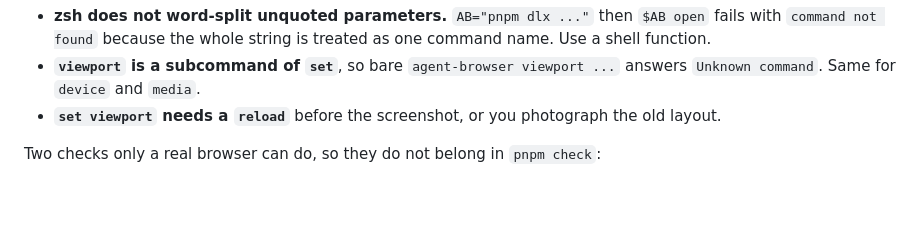
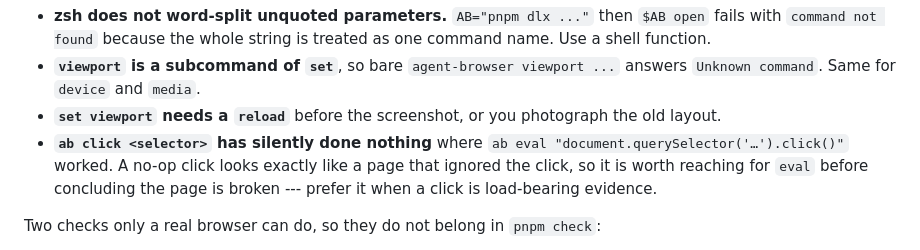
Before and after one commit to comp4020-agentic-coding-studio/comp4020-ass1-Alida9898, a Markdown page: CLAUDE.md, the part around the change. Rendered like a GitHub page; blank space fills up the shorter version.

Commit message:
harness: note that agent-browser's click can no-op, and eval does not
I reported the status line as not updating across the three listening states. It
was; my probe was not clicking. `ab click "#listen"` did nothing while
`ab eval "document.querySelector('#listen').click()"` drove it correctly, and all
three states then read exactly as intended.

Worth writing down because the failure mode is indistinguishable from a real bug: a
click that no-ops looks the same as a page ignoring the click, and the obvious next
move is to go hunting in code that is fine. In CLAUDE.md with the other
agent-browser gotchas, alongside the advice to prefer eval whenever a click is
load-bearing evidence.

Co-Authored-By: Claude Opus 5 (1M context) <noreply@anthropic.com>

```diff
--- a/CLAUDE.md
+++ b/CLAUDE.md
@@ -204,6 +204,11 @@ Three things that cost time the first run:
   answers `Unknown command`. Same for `device` and `media`.
 - **`set viewport` needs a `reload`** before the screenshot, or you photograph
   the old layout.
+- **`ab click <selector>` has silently done nothing** where
+  `ab eval "document.querySelector('…').click()"` worked. A no-op click looks
+  exactly like a page that ignored the click, so it is worth reaching for `eval`
+  before concluding the page is broken --- prefer it when a click is load-bearing
+  evidence.
 
 Two checks only a real browser can do, so they do not belong in `pnpm check`:
 
```
